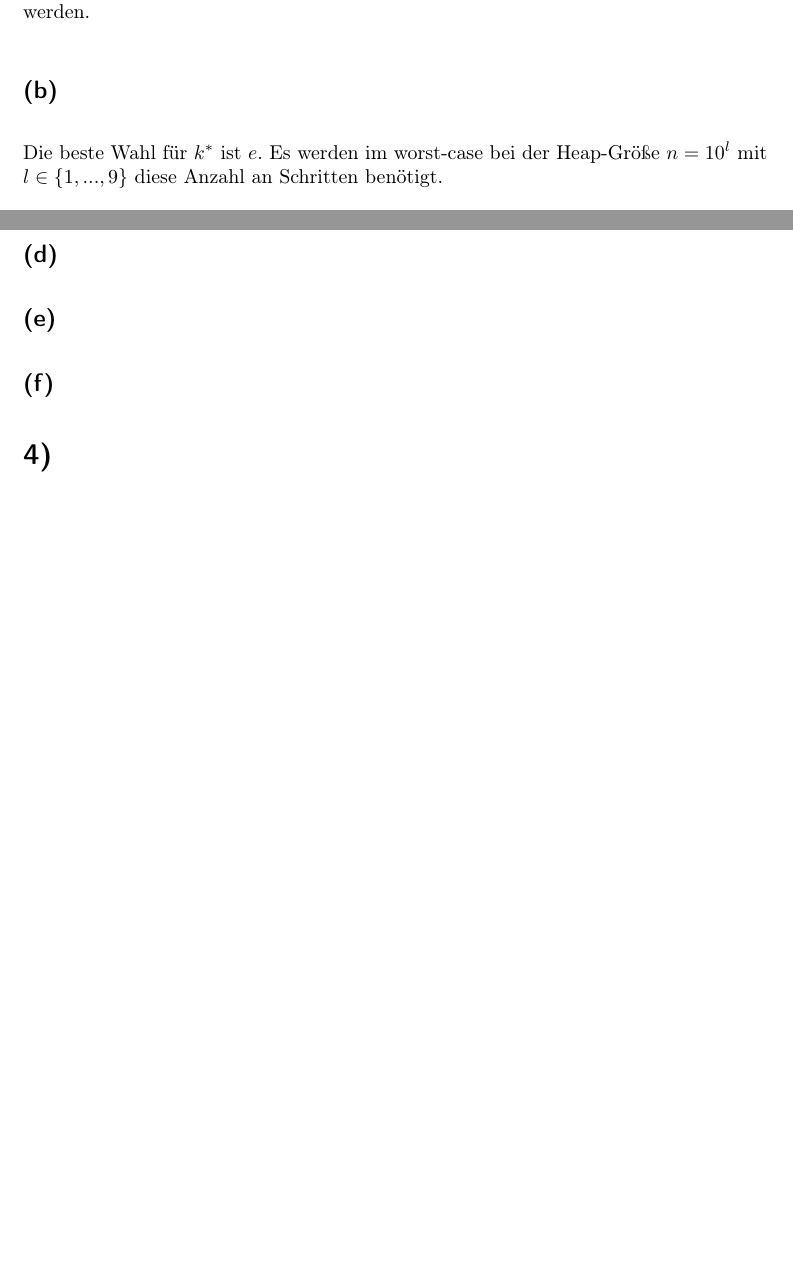
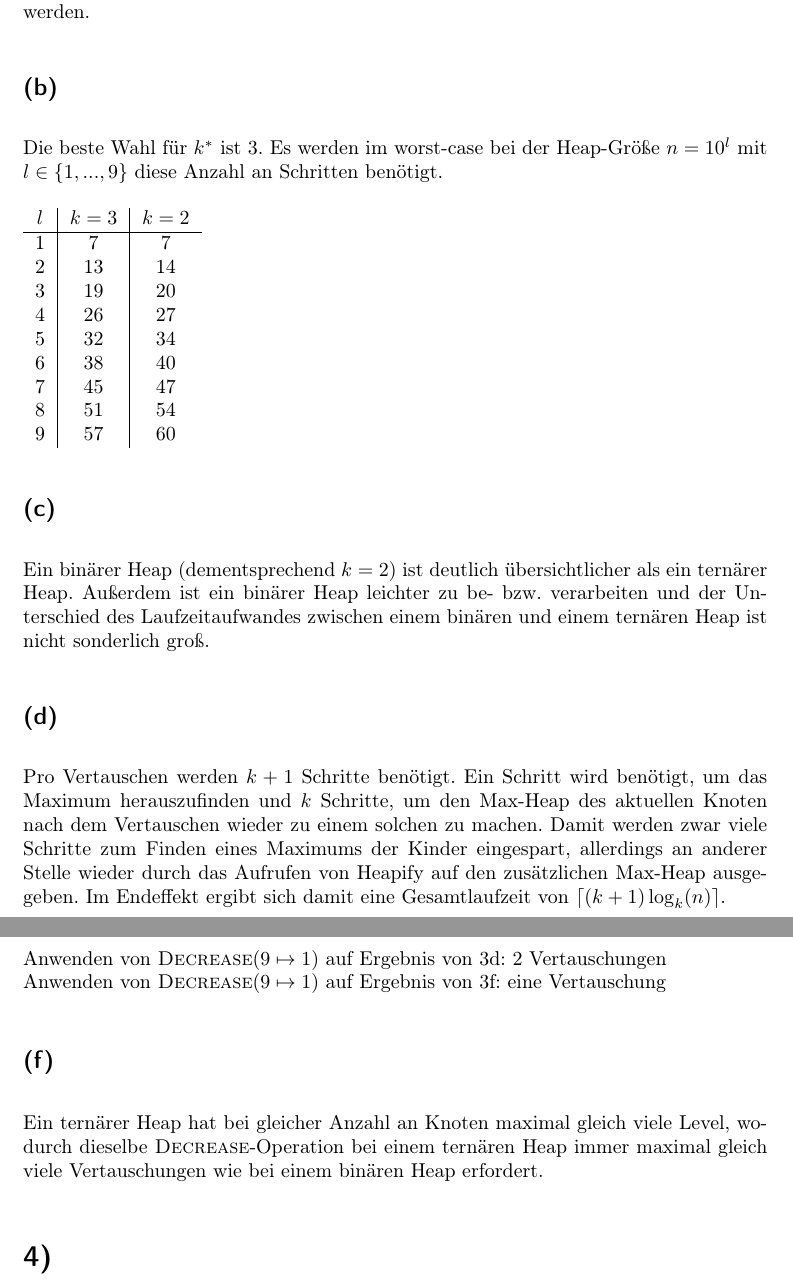
Before and after one commit to 2martens/uni, a LaTeX document (ad/AD-Gruppe_8_Koehler_Krabbe_Martens_Blatt2.tex): two parts of pages 4 and 5 of 6, joined at a grey line, cut so that both start at the same text, the shorter picture padded with empty space. Compiled offline with pdfLaTeX.

Commit message:
AD-2: Aufgabe 3 komplett gelöst.

```diff
--- a/ad/AD-Gruppe_8_Koehler_Krabbe_Martens_Blatt2.tex
+++ b/ad/AD-Gruppe_8_Koehler_Krabbe_Martens_Blatt2.tex
@@ -106,7 +106,7 @@ Jim Martens (6420323)}
 		\end{alignat*}
 		Das Ergebnis der letzten Gleichung ist somit das Minima von $f$. Als weitere Absicherung kann das asymptotische Wachstum betrachtet werden. Für einen kleineren Wert als $e$, ist $\ln(x)$ kleiner als $1$. Das Teilen von $x$ durch diesen Wert geringer als $1$ sorgt dafür, dass das Ergebnis größer als $x$ ist. Lässt man $x$ gegen $1$ laufen, läuft der Bruch gegen unendlich. Auf der anderen Seite kann man $x$ gegen unendlich gehen lassen, dann läuft der Bruch auch gegen unendlich, da eine lineare Funktion schneller wächst, als eine logarithmische. Der konstante Faktor am Ende kann dabei außer Acht gelassen werden.
 	\subsection{} %b
-		Die beste Wahl für $k^{*}$ ist $e$. Es werden im worst-case bei der Heap-Größe $n=10^{l}$ mit $l \in \{1,...,9\}$ diese Anzahl an Schritten benötigt.
+		Die beste Wahl für $k^{*}$ ist $3$. Es werden im worst-case bei der Heap-Größe $n=10^{l}$ mit $l \in \{1,...,9\}$ diese Anzahl an Schritten benötigt.
 
 		\begin{tabular}{c|c|c}
 			$l$ & $k = 3$ & $k = 2$ \\
@@ -122,9 +122,15 @@ Jim Martens (6420323)}
 			9 & 57 & 60
 		\end{tabular}
 	\subsection{} %c
+		Ein binärer Heap (dementsprechend $k=2$) ist deutlich übersichtlicher als ein ternärer Heap. Außerdem ist ein binärer Heap leichter zu be- bzw. verarbeiten und der Unterschied des Laufzeitaufwandes zwischen einem binären und einem ternären Heap ist nicht sonderlich groß.
 	\subsection{} %d
+		Pro Vertauschen werden $k+1$ Schritte benötigt. Ein Schritt wird benötigt, um das Maximum herauszufinden und $k$ Schritte, um den Max-Heap des aktuellen Knoten nach dem Vertauschen wieder zu einem solchen zu machen. Damit werden zwar viele Schritte zum Finden eines Maximums der Kinder eingespart, allerdings an anderer Stelle wieder durch das Aufrufen von Heapify auf den zusätzlichen Max-Heap ausgegeben. Im Endeffekt ergibt sich damit eine Gesamtlaufzeit von $\lceil (k+1)\log_{k}(n) \rceil$.
 	\subsection{} %e
+		Anwenden von \textsc{Decrease}$(9 \mapsto 1)$ auf Ergebnis von 3d: 2 Vertauschungen \\
+		Anwenden von \textsc{Decrease}$(9 \mapsto 1)$ auf Ergebnis von 3f: eine Vertauschung
 	\subsection{} %f
+		Ein ternärer Heap hat bei gleicher Anzahl an Knoten maximal gleich viele Level, wodurch dieselbe \textsc{Decrease}-Operation bei einem ternären Heap immer maximal gleich viele Vertauschungen wie bei einem binären Heap erfordert.
+
 \section{} %4
 	\subsection{} %a
 		merge (2 2 5 7 9, 1 2 4 8)  \\
```
